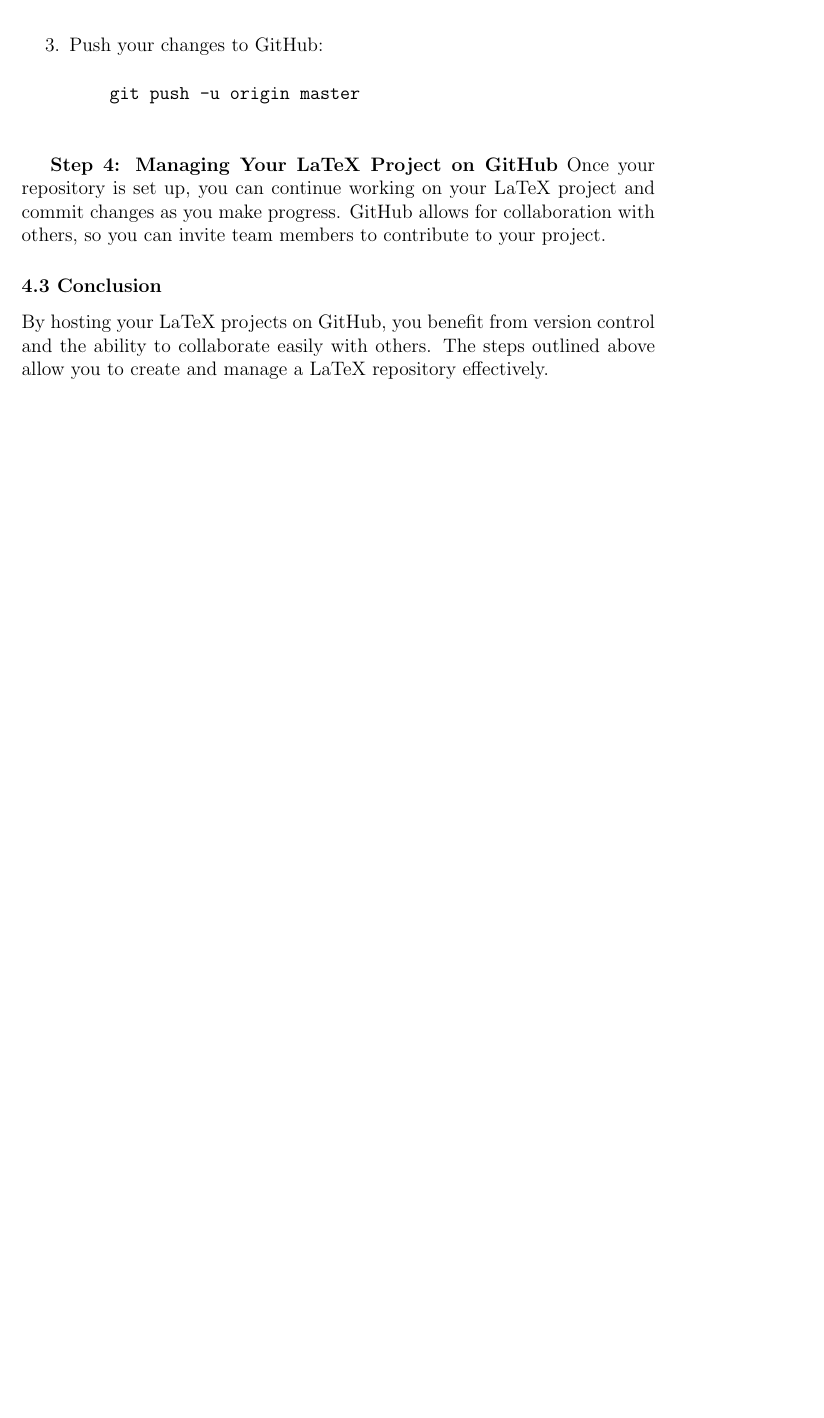
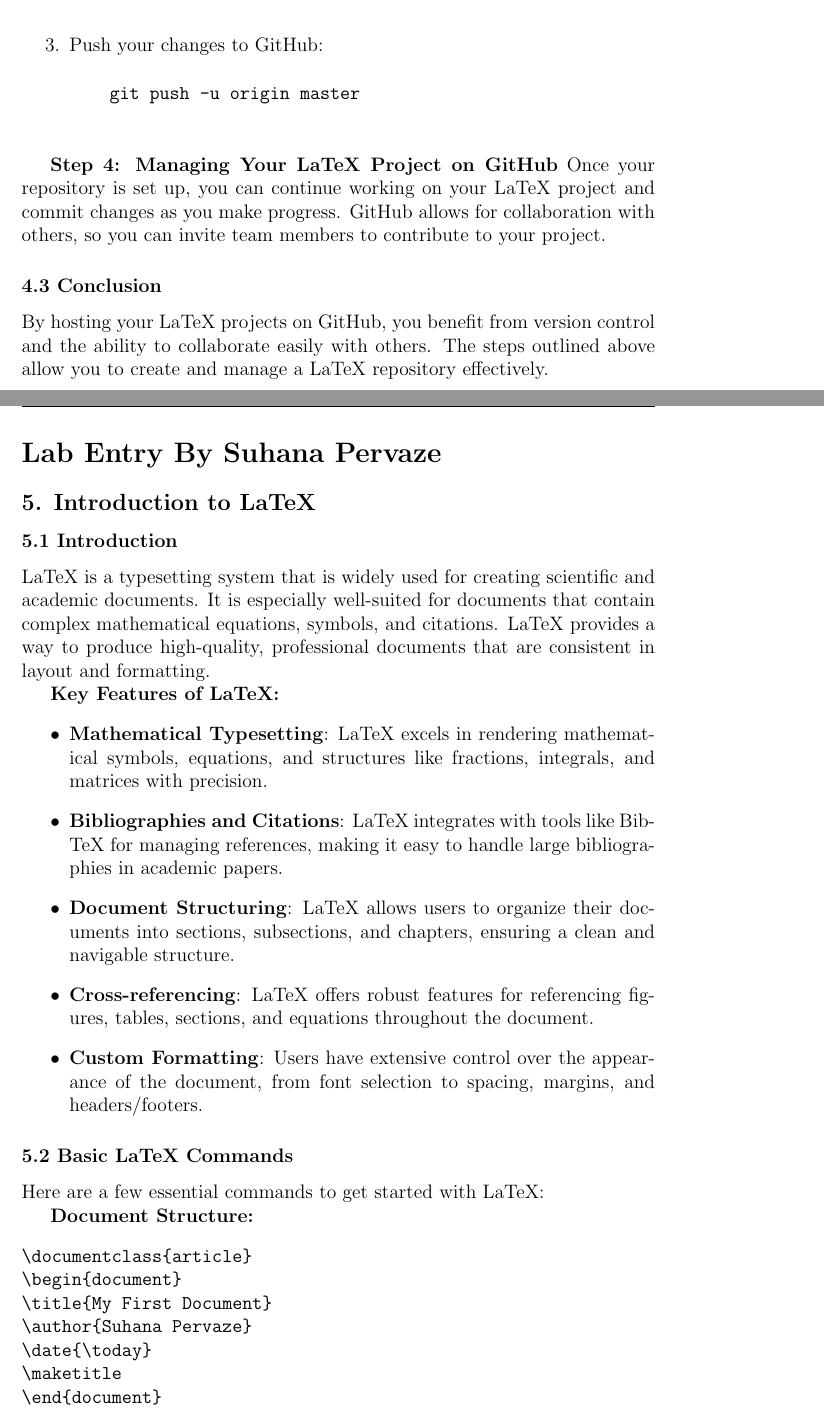
Before and after one commit to RAJKUMAR-PAL-369/GROUP-2, a LaTeX document (main.tex): part of page 14 of 14 before the commit and two parts of pages 14 and 15 of 16 after it, the two joined at a grey line, cut so that both start at the same text, the shorter picture padded with empty space. Compiled offline with pdfLaTeX.

Commit message:
added assignment 5

```diff
--- a/main.tex
+++ b/main.tex
@@ -374,5 +374,32 @@ Once your repository is set up, you can continue working on your LaTeX project a
 By hosting your LaTeX projects on GitHub, you benefit from version control and the ability to collaborate easily with others. The steps outlined above allow you to create and manage a LaTeX repository effectively.
 
 \newpage
+% Lab Entry 5: Suhana Pervaze
+\section*{Lab Entry By Suhana Pervaze}
+\subsection*{5. Introduction to LaTeX}
 
+\subsubsection*{5.1 Introduction}
+LaTeX is a typesetting system that is widely used for creating scientific and academic documents. It is especially well-suited for documents that contain complex mathematical equations, symbols, and citations. LaTeX provides a way to produce high-quality, professional documents that are consistent in layout and formatting.
+
+\textbf{Key Features of LaTeX:}
+\begin{itemize}
+    \item \textbf{Mathematical Typesetting}: LaTeX excels in rendering mathematical symbols, equations, and structures like fractions, integrals, and matrices with precision.
+    \item \textbf{Bibliographies and Citations}: LaTeX integrates with tools like BibTeX for managing references, making it easy to handle large bibliographies in academic papers.
+    \item \textbf{Document Structuring}: LaTeX allows users to organize their documents into sections, subsections, and chapters, ensuring a clean and navigable structure.
+    \item \textbf{Cross-referencing}: LaTeX offers robust features for referencing figures, tables, sections, and equations throughout the document.
+    \item \textbf{Custom Formatting}: Users have extensive control over the appearance of the document, from font selection to spacing, margins, and headers/footers.
+\end{itemize}
+
+\subsubsection*{5.2 Basic LaTeX Commands}
+Here are a few essential commands to get started with LaTeX:
+
+\textbf{Document Structure:}
+\begin{verbatim}
+\documentclass{article}
+\begin{document}
+\title{My First Document}
+\author{Suhana Pervaze}
+\date{\today}
+\maketitle
 \end{document}
+\end{verbatim}
```
Also changed, not shown: main.tex (33 more changed lines).
